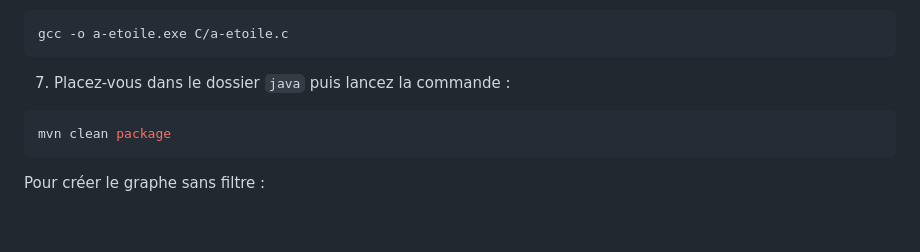
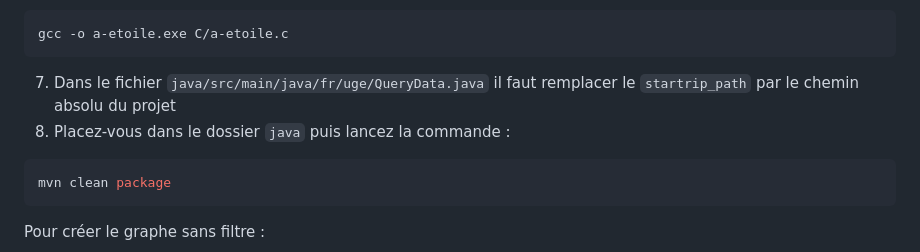
Before and after one commit to KirushieldDev/StarTrip, a Markdown page: README.md, the part around the change. Drawn GitHub-style; blank space fills up the shorter version.

````diff
--- a/README.md
+++ b/README.md
@@ -96,7 +96,8 @@ public class fr.uge.DatabaseConnection {
 ```bash
 gcc -o a-etoile.exe C/a-etoile.c
 ```
-7. Placez-vous dans le dossier ```java``` puis lancez la commande :
+7. Dans le fichier ```java/src/main/java/fr/uge/QueryData.java``` il faut remplacer le ```startrip_path``` par le chemin absolu du projet
+8. Placez-vous dans le dossier ```java``` puis lancez la commande :
 ```bash
 mvn clean package
 ```
````
